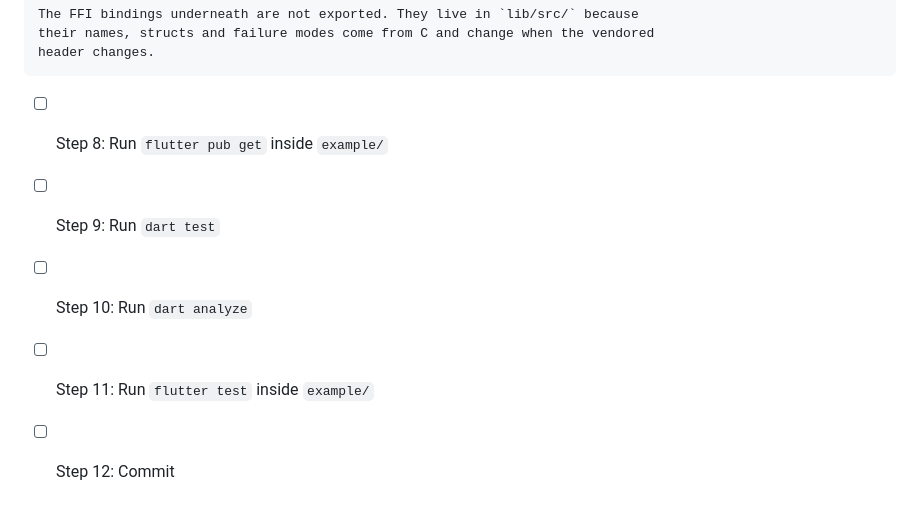
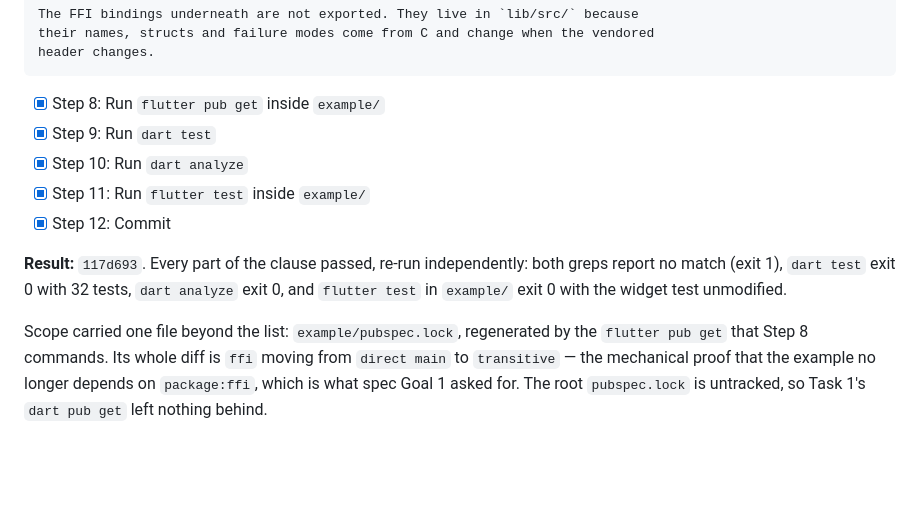
Before and after one commit to muslimtify-org/libmuslim-dart, a Markdown page: docs/plans/2026-08-16-prayertimes-public-api.md, the part around one of its changes. Drawn GitHub-style; blank space fills up the shorter version.

Commit message:
plan: tick Task 3, FFI layer sealed and call sites migrated

`````diff
--- a/docs/plans/2026-08-16-prayertimes-public-api.md
+++ b/docs/plans/2026-08-16-prayertimes-public-api.md
@@ -1016,8 +1016,12 @@ their names, structs and failure modes come from C and change when the vendored
 header changes.
 ````
 
-- [ ] Step 8: Run `flutter pub get` inside `example/`
-- [ ] Step 9: Run `dart test`
-- [ ] Step 10: Run `dart analyze`
-- [ ] Step 11: Run `flutter test` inside `example/`
-- [ ] Step 12: Commit
+- [x] Step 8: Run `flutter pub get` inside `example/`
+- [x] Step 9: Run `dart test`
+- [x] Step 10: Run `dart analyze`
+- [x] Step 11: Run `flutter test` inside `example/`
+- [x] Step 12: Commit
+
+**Result:** `117d693`. Every part of the clause passed, re-run independently: both greps report no match (exit 1), `dart test` exit 0 with 32 tests, `dart analyze` exit 0, and `flutter test` in `example/` exit 0 with the widget test unmodified.
+
+Scope carried one file beyond the list: `example/pubspec.lock`, regenerated by the `flutter pub get` that Step 8 commands. Its whole diff is `ffi` moving from `direct main` to `transitive` — the mechanical proof that the example no longer depends on `package:ffi`, which is what spec Goal 1 asked for. The root `pubspec.lock` is untracked, so Task 1's `dart pub get` left nothing behind.
`````
Also changed, not shown: other parts of docs/plans/2026-08-16-prayertimes-public-api.md (+7 -7 lines).
